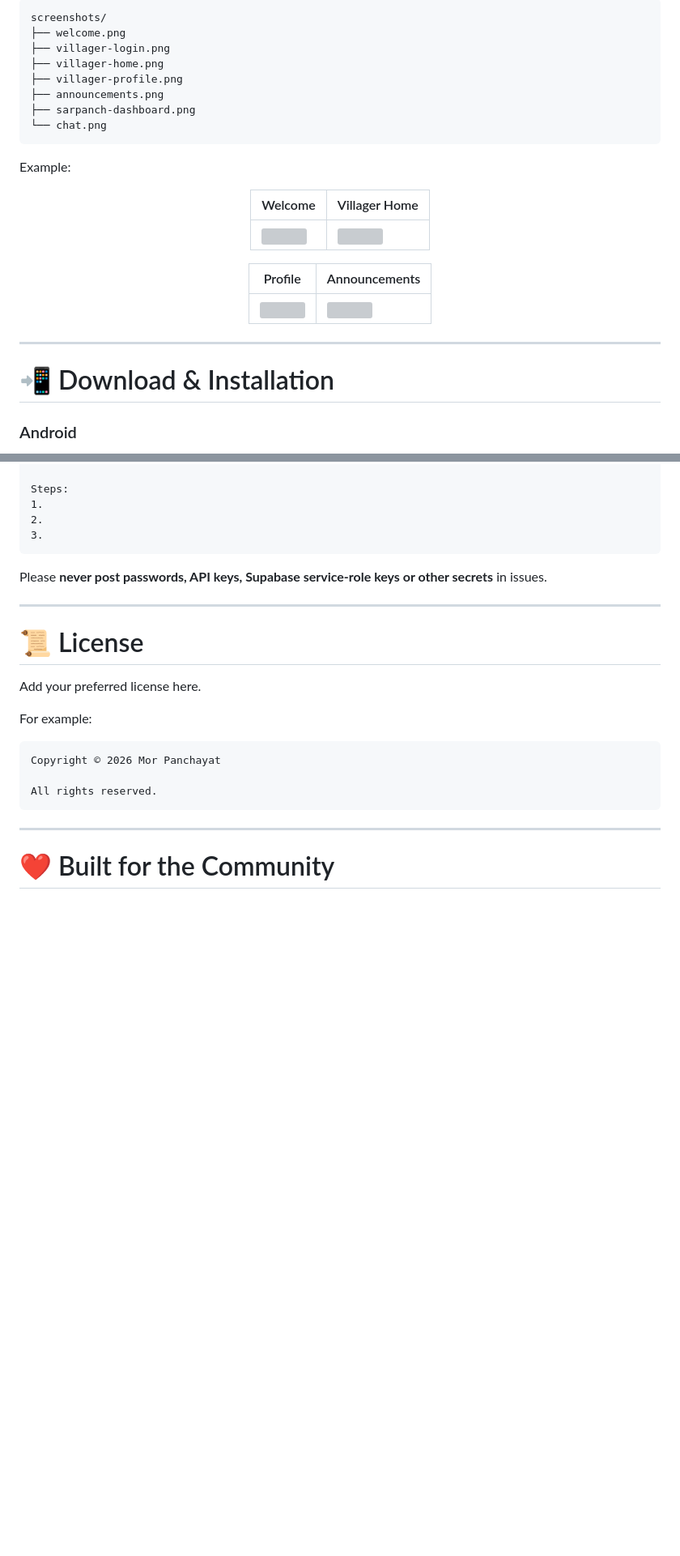
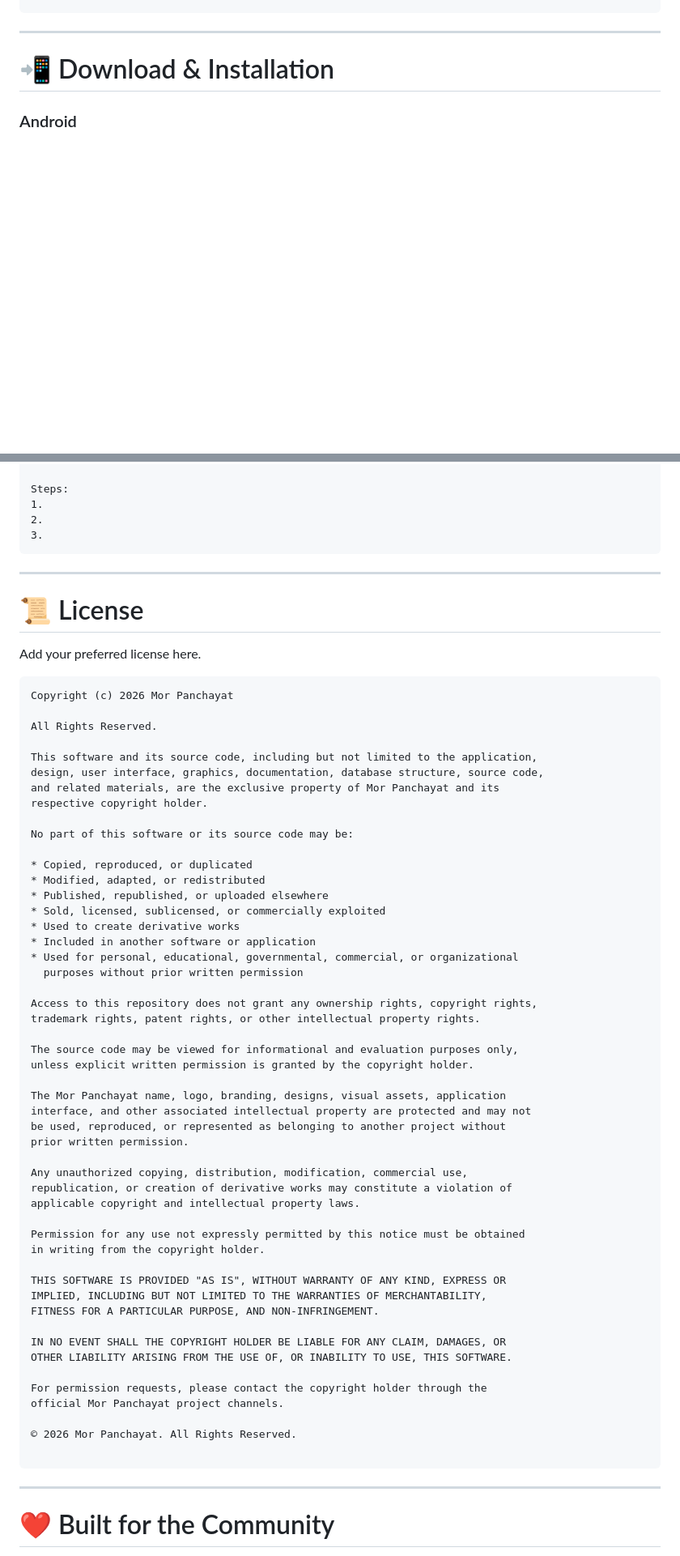
Before and after one commit to Anshu101com/mor-panchayat, a Markdown page: README.md, 2 parts joined by grey strips. Shown at 81% size. GitHub-like rendering; blank space fills up the shorter version; grey boxes are pictures that could not be loaded.

Commit message:
Clean up README by removing outdated sections
Removed sections related to villager profile, project running instructions, and color specifications from the README.

````diff
--- a/README.md
+++ b/README.md
@@ -512,27 +386,3 @@ Add your application screenshots here.
-```text
-screenshots/
-├── welcome.png
-├── villager-login.png
-├── villager-home.png
-├── villager-profile.png
-├── announcements.png
-├── sarpanch-dashboard.png
-└── chat.png
-```
-
-Example:
-
-<div align="center">
-
-| Welcome                                         | Villager Home                                         |
-| ----------------------------------------------- | ----------------------------------------------------- |
-| <img src="screenshots/welcome.png" width="250"> | <img src="screenshots/villager-home.png" width="250"> |
-
-| Profile                                                  | Announcements                                         |
-| -------------------------------------------------------- | ----------------------------------------------------- |
-| <img src="screenshots/villager-profile.png" width="250"> | <img src="screenshots/announcements.png" width="250"> |
-
-</div>
 
 ---
 
@@ -638,7 +472,7 @@ Steps:
 3.
 ```
 
-Please **never post passwords, API keys, Supabase service-role keys or other secrets** in issues.
+
 
 ---
 
@@ -646,12 +480,58 @@ Please **never post passwords, API keys, Supabase service-role keys or other sec
 
 Add your preferred license here.
 
-For example:
 
 ```text
-Copyright © 2026 Mor Panchayat
+Copyright (c) 2026 Mor Panchayat
 
-All rights reserved.
+All Rights Reserved.
+
+This software and its source code, including but not limited to the application,
+design, user interface, graphics, documentation, database structure, source code,
+and related materials, are the exclusive property of Mor Panchayat and its
+respective copyright holder.
+
+No part of this software or its source code may be:
+
+* Copied, reproduced, or duplicated
+* Modified, adapted, or redistributed
+* Published, republished, or uploaded elsewhere
+* Sold, licensed, sublicensed, or commercially exploited
+* Used to create derivative works
+* Included in another software or application
+* Used for personal, educational, governmental, commercial, or organizational
+  purposes without prior written permission
+
+Access to this repository does not grant any ownership rights, copyright rights,
+trademark rights, patent rights, or other intellectual property rights.
+
+The source code may be viewed for informational and evaluation purposes only,
+unless explicit written permission is granted by the copyright holder.
+
+The Mor Panchayat name, logo, branding, designs, visual assets, application
+interface, and other associated intellectual property are protected and may not
+be used, reproduced, or represented as belonging to another project without
+prior written permission.
+
+Any unauthorized copying, distribution, modification, commercial use,
+republication, or creation of derivative works may constitute a violation of
+applicable copyright and intellectual property laws.
+
+Permission for any use not expressly permitted by this notice must be obtained
+in writing from the copyright holder.
+
+THIS SOFTWARE IS PROVIDED "AS IS", WITHOUT WARRANTY OF ANY KIND, EXPRESS OR
+IMPLIED, INCLUDING BUT NOT LIMITED TO THE WARRANTIES OF MERCHANTABILITY,
+FITNESS FOR A PARTICULAR PURPOSE, AND NON-INFRINGEMENT.
+
+IN NO EVENT SHALL THE COPYRIGHT HOLDER BE LIABLE FOR ANY CLAIM, DAMAGES, OR
+OTHER LIABILITY ARISING FROM THE USE OF, OR INABILITY TO USE, THIS SOFTWARE.
+
+For permission requests, please contact the copyright holder through the
+official Mor Panchayat project channels.
+
+© 2026 Mor Panchayat. All Rights Reserved.
+
 ```
 
 ---
````
Also changed, not shown: other parts of README.md (+0 -142 lines).
